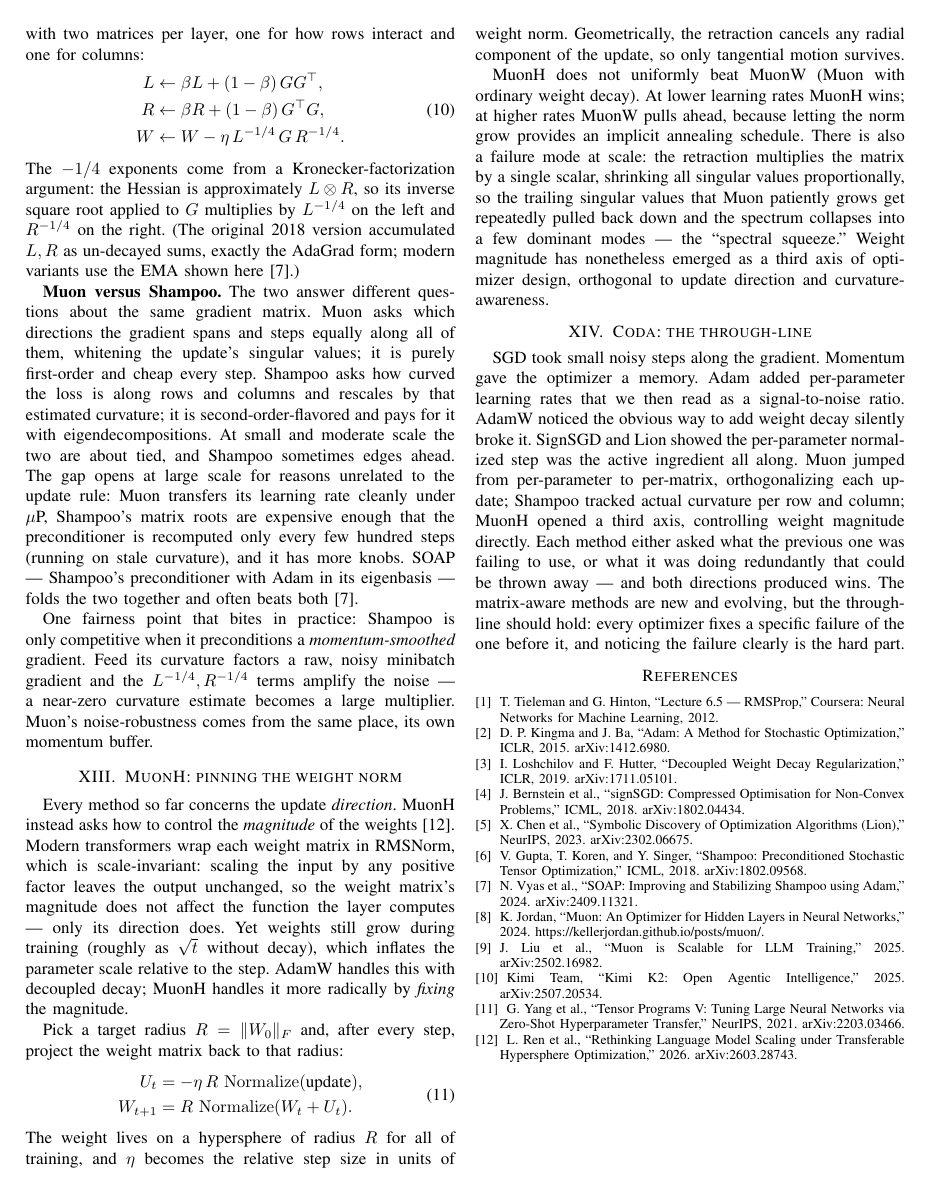
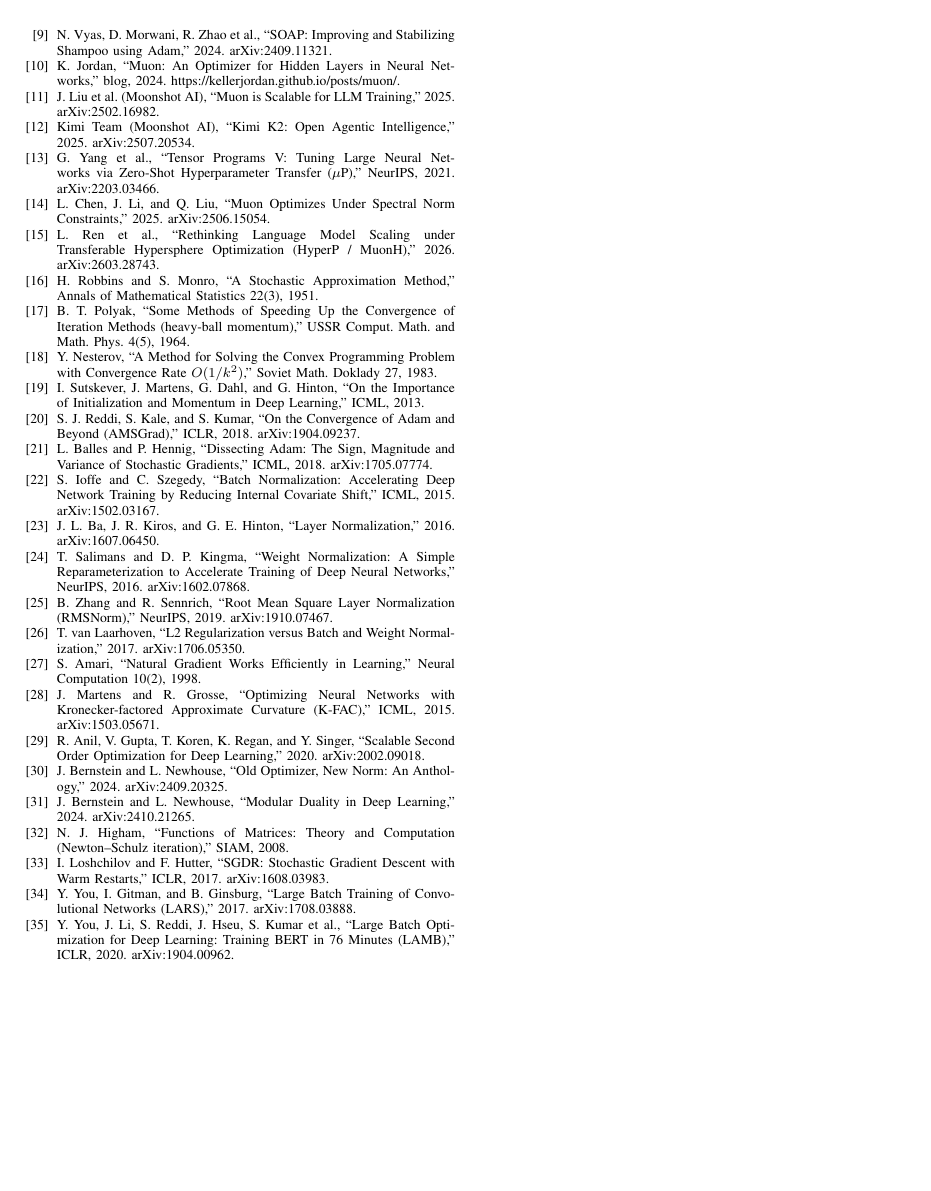
Before and after one commit to itzsid/itzsid.github.io, a LaTeX paper (publications/optimizer-ladder.tex): page 4 of 4 before the commit and page 5 of 5 after it. Compiled offline with pdfLaTeX.

Commit message:
Full bibliographies in both PDFs; cite every reference; DOI link in citation
- optimizer-ladder paper: expand bibliography from 12 to the full 35 references
  (matching the webpage), keyed to the same numbering; cite refs 16-35 as grouped
  further-reading in the Coda so nothing is orphaned.
- multimodal-mind paper: add grouped citations in Related Work so all 36
  references are cited.
- optimizer-ladder: add a clickable DOI link to the "Cite this essay" block.

Co-Authored-By: Claude Opus 4.8 (1M context) <noreply@anthropic.com>

```diff
--- a/publications/optimizer-ladder.tex
+++ b/publications/optimizer-ladder.tex
@@ -427,29 +427,7 @@
 optimizer fixes a specific failure of the one before it, and noticing the failure
 clearly is the hard part.
 
-\begin{thebibliography}{1}
+The lineage above rests on a broader body of work: stochastic approximation and momentum~\cite{ref16,ref17,ref18,ref19}, analyses and critiques of adaptive methods~\cite{ref20,ref21}, the normalization literature~\cite{ref22,ref23,ref24,ref25,ref26}, second-order and natural-gradient methods~\cite{ref27,ref28,ref29}, the spectral-norm and duality view of matrix optimizers~\cite{ref30,ref31,ref32}, and learning-rate schedules and large-batch scaling~\cite{ref33,ref34,ref35}.
+
+\begin{thebibliography}{99}
 \footnotesize
-\bibitem{rmsprop} T. Tieleman and G. Hinton, ``Lecture 6.5 --- RMSProp,''
-  Coursera: Neural Networks for Machine Learning, 2012.
-\bibitem{adam} D. P. Kingma and J. Ba, ``Adam: A Method for Stochastic
-  Optimization,'' ICLR, 2015. arXiv:1412.6980.
-\bibitem{adamw} I. Loshchilov and F. Hutter, ``Decoupled Weight Decay
-  Regularization,'' ICLR, 2019. arXiv:1711.05101.
-\bibitem{signsgd} J. Bernstein et al., ``signSGD: Compressed Optimisation for
-  Non-Convex Problems,'' ICML, 2018. arXiv:1802.04434.
-\bibitem{lion} X. Chen et al., ``Symbolic Discovery of Optimization Algorithms
-  (Lion),'' NeurIPS, 2023. arXiv:2302.06675.
-\bibitem{shampoo} V. Gupta, T. Koren, and Y. Singer, ``Shampoo: Preconditioned
-  Stochastic Tensor Optimization,'' ICML, 2018. arXiv:1802.09568.
-\bibitem{soap} N. Vyas et al., ``SOAP: Improving and Stabilizing Shampoo using
-  Adam,'' 2024. arXiv:2409.11321.
-\bibitem{muon} K. Jordan, ``Muon: An Optimizer for Hidden Layers in Neural
-  Networks,'' 2024. \url{https://kellerjordan.github.io/posts/muon/}.
-\bibitem{muon-scalable} J. Liu et al., ``Muon is Scalable for LLM Training,''
-  2025. arXiv:2502.16982.
-\bibitem{kimik2} Kimi Team, ``Kimi K2: Open Agentic Intelligence,'' 2025.
-  arXiv:2507.20534.
-\bibitem{mup} G. Yang et al., ``Tensor Programs V: Tuning Large Neural Networks
-  via Zero-Shot Hyperparameter Transfer,'' NeurIPS, 2021. arXiv:2203.03466.
-\bibitem{muonh} L. Ren et al., ``Rethinking Language Model Scaling under
-  Transferable Hypersphere Optimization,'' 2026. arXiv:2603.28743.
@@ -456,3 +442,30 @@
+\bibitem{ref9} N. Vyas, D. Morwani, R. Zhao et al., ``SOAP: Improving and Stabilizing Shampoo using Adam,'' 2024. arXiv:2409.11321.
+\bibitem{ref10} K. Jordan, ``Muon: An Optimizer for Hidden Layers in Neural Networks,'' blog, 2024. \url{https://kellerjordan.github.io/posts/muon/}.
+\bibitem{ref11} J. Liu et al. (Moonshot AI), ``Muon is Scalable for LLM Training,'' 2025. arXiv:2502.16982.
+\bibitem{ref12} Kimi Team (Moonshot AI), ``Kimi K2: Open Agentic Intelligence,'' 2025. arXiv:2507.20534.
+\bibitem{ref13} G. Yang et al., ``Tensor Programs V: Tuning Large Neural Networks via Zero-Shot Hyperparameter Transfer ($\mu$P),'' NeurIPS, 2021. arXiv:2203.03466.
+\bibitem{ref14} L. Chen, J. Li, and Q. Liu, ``Muon Optimizes Under Spectral Norm Constraints,'' 2025. arXiv:2506.15054.
+\bibitem{ref15} L. Ren et al., ``Rethinking Language Model Scaling under Transferable Hypersphere Optimization (HyperP / MuonH),'' 2026. arXiv:2603.28743.
+\bibitem{ref16} H. Robbins and S. Monro, ``A Stochastic Approximation Method,'' Annals of Mathematical Statistics 22(3), 1951.
+\bibitem{ref17} B. T. Polyak, ``Some Methods of Speeding Up the Convergence of Iteration Methods (heavy-ball momentum),'' USSR Comput. Math. and Math. Phys. 4(5), 1964.
+\bibitem{ref18} Y. Nesterov, ``A Method for Solving the Convex Programming Problem with Convergence Rate $O(1/k^2)$,'' Soviet Math. Doklady 27, 1983.
+\bibitem{ref19} I. Sutskever, J. Martens, G. Dahl, and G. Hinton, ``On the Importance of Initialization and Momentum in Deep Learning,'' ICML, 2013.
+\bibitem{ref20} S. J. Reddi, S. Kale, and S. Kumar, ``On the Convergence of Adam and Beyond (AMSGrad),'' ICLR, 2018. arXiv:1904.09237.
+\bibitem{ref21} L. Balles and P. Hennig, ``Dissecting Adam: The Sign, Magnitude and Variance of Stochastic Gradients,'' ICML, 2018. arXiv:1705.07774.
+\bibitem{ref22} S. Ioffe and C. Szegedy, ``Batch Normalization: Accelerating Deep Network Training by Reducing Internal Covariate Shift,'' ICML, 2015. arXiv:1502.03167.
+\bibitem{ref23} J. L. Ba, J. R. Kiros, and G. E. Hinton, ``Layer Normalization,'' 2016. arXiv:1607.06450.
+\bibitem{ref24} T. Salimans and D. P. Kingma, ``Weight Normalization: A Simple Reparameterization to Accelerate Training of Deep Neural Networks,'' NeurIPS, 2016. arXiv:1602.07868.
+\bibitem{ref25} B. Zhang and R. Sennrich, ``Root Mean Square Layer Normalization (RMSNorm),'' NeurIPS, 2019. arXiv:1910.07467.
+\bibitem{ref26} T. van Laarhoven, ``L2 Regularization versus Batch and Weight Normalization,'' 2017. arXiv:1706.05350.
+\bibitem{ref27} S. Amari, ``Natural Gradient Works Efficiently in Learning,'' Neural Computation 10(2), 1998.
+\bibitem{ref28} J. Martens and R. Grosse, ``Optimizing Neural Networks with Kronecker-factored Approximate Curvature (K-FAC),'' ICML, 2015. arXiv:1503.05671.
+\bibitem{ref29} R. Anil, V. Gupta, T. Koren, K. Regan, and Y. Singer, ``Scalable Second Order Optimization for Deep Learning,'' 2020. arXiv:2002.09018.
+\bibitem{ref30} J. Bernstein and L. Newhouse, ``Old Optimizer, New Norm: An Anthology,'' 2024. arXiv:2409.20325.
+\bibitem{ref31} J. Bernstein and L. Newhouse, ``Modular Duality in Deep Learning,'' 2024. arXiv:2410.21265.
+\bibitem{ref32} N. J. Higham, ``Functions of Matrices: Theory and Computation (Newton--Schulz iteration),'' SIAM, 2008.
+\bibitem{ref33} I. Loshchilov and F. Hutter, ``SGDR: Stochastic Gradient Descent with Warm Restarts,'' ICLR, 2017. arXiv:1608.03983.
+\bibitem{ref34} Y. You, I. Gitman, and B. Ginsburg, ``Large Batch Training of Convolutional Networks (LARS),'' 2017. arXiv:1708.03888.
+\bibitem{ref35} Y. You, J. Li, S. Reddi, J. Hseu, S. Kumar et al., ``Large Batch Optimization for Deep Learning: Training BERT in 76 Minutes (LAMB),'' ICLR, 2020. arXiv:1904.00962.
 \end{thebibliography}
 
 \end{document}
```
Also changed, not shown: publications/multimodal-mind.tex (+4 -4 lines), publications/multimodal-mind.pdf, publications/optimizer-ladder.pdf, publications/optimizer-ladder.tex (36 more changed lines), 1 other file.
